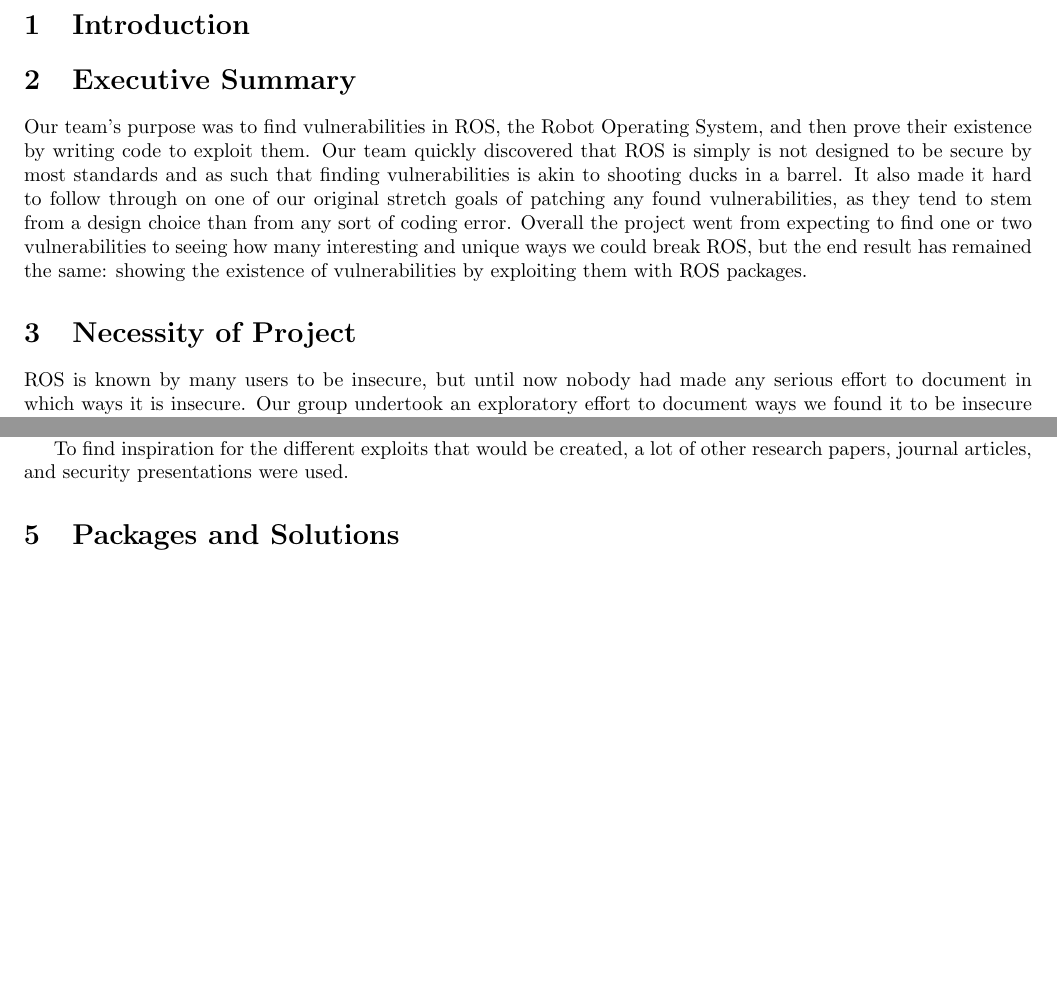
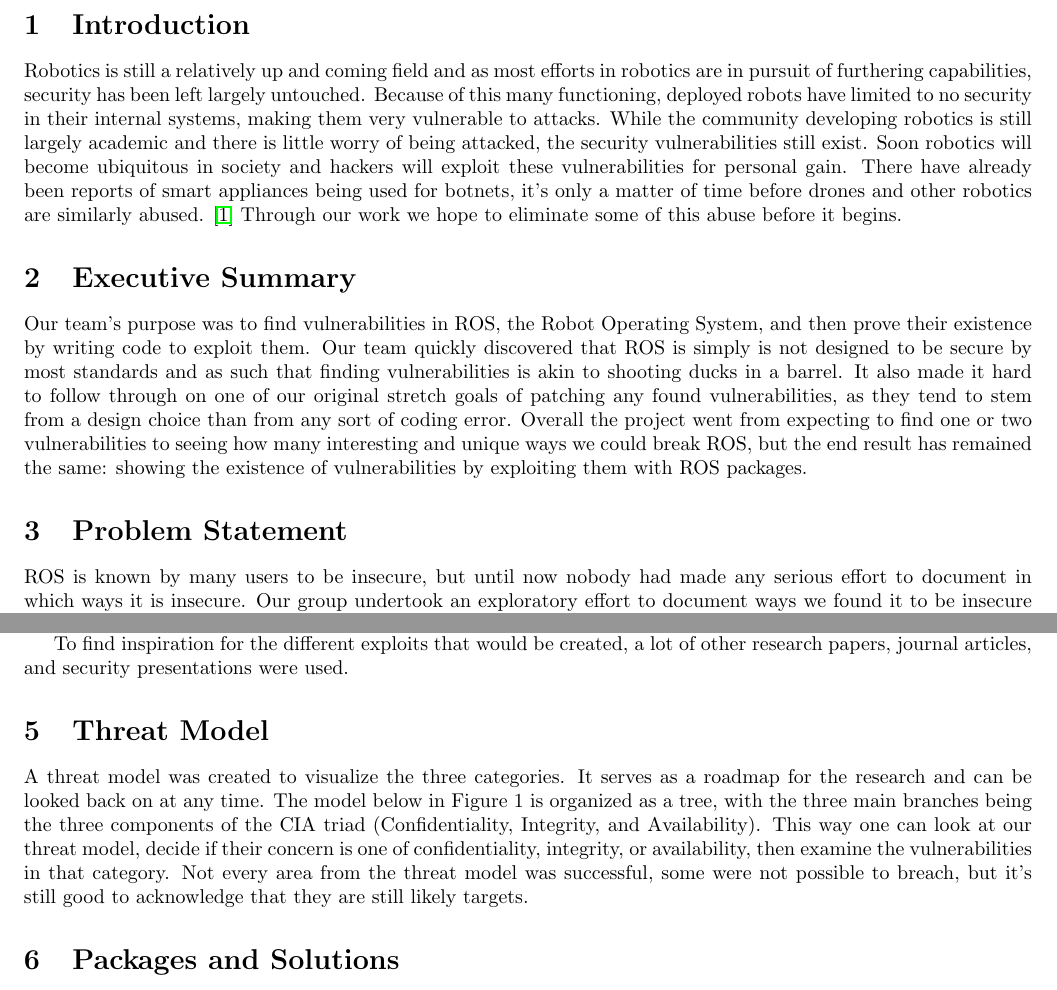
Before and after one commit to giacoppd/Security-For-Robotics, a LaTeX paper (docs/whitepaper/whitepaper.tex): two parts of page 3 of 6, joined at a grey line, cut so that both start at the same text, the shorter picture padded with empty space. Compiled offline with LaTeX, dvips and Ghostscript.

Commit message:
some whitepaper updates, need more refining

```diff
--- a/docs/whitepaper/whitepaper.tex
+++ b/docs/whitepaper/whitepaper.tex
@@ -19,6 +19,8 @@
 \usepackage{graphicx}
 \usepackage{url}
 \usepackage{setspace}
+
+\graphicspath{ {images/} }
 
 \definecolor{dkgreen}{rgb}{0,0.6,0}
 \definecolor{gray}{rgb}{0.5,0.5,0.5}
@@ -117,18 +119,25 @@
 \clearpage
 
 \section{Introduction}
-%FINISH THIS PART
+Robotics is still a relatively up and coming field and as most efforts in robotics are in pursuit of furthering capabilities, security has been left largely untouched.
+Because of this many functioning, deployed robots have limited to no security in their internal systems, making them very vulnerable to attacks.
+While the community developing robotics is still largely academic and there is little worry of being attacked, the security vulnerabilities still exist.
+Soon robotics will become ubiquitous in society and hackers will exploit these vulnerabilities for personal gain.
+There have already been reports of smart appliances being used for botnets, it's only a matter of time before drones and other robotics are similarly abused. \cite{ddos}
+Through our work we hope to eliminate some of this abuse before it begins.
 
 \section{Executive Summary}
 Our team’s purpose was to find vulnerabilities in ROS, the Robot Operating System, and then prove their existence by writing code to exploit them.
 Our team quickly discovered that ROS is simply is not designed to be secure by most standards and as such that finding vulnerabilities is akin to shooting ducks in a barrel.
 It also made it hard to follow through on one of our original stretch goals of patching any found vulnerabilities, as they tend to stem from a design choice than from any sort of coding error.
 Overall the project went from expecting to find one or two vulnerabilities to seeing how many interesting and unique ways we could break ROS, but the end result has remained the same: showing the existence of vulnerabilities by exploiting them with ROS packages.
+% Poster level of brevity
 
 
-\section{Necessity of Project}
+\section{Problem Statement}
 ROS is known by many users to be insecure, but until now nobody had made any serious effort to document in which ways it is insecure.
 Our group undertook an exploratory effort to document ways we found it to be insecure as a starting point for what could be a more thorough documentation of the variety of ways it is insecure, for future research or development.
+% Flesh out without being repetitive
 
 \section{Preexisting Research}
 This project would have been much more difficult without a lot of documentation and previous research into the security of ROS.
@@ -140,6 +149,13 @@ They also used a variety of their own methods to study what was being done, such
 Their work inspired our team to find as many different ways as possible to attacks the system, and to catalog the effectiveness of each different type, relative to the others.
 
 To find inspiration for the different exploits that would be created, a lot of other research papers, journal articles, and security presentations were used.
+% Flesh out
+
+\section{Threat Model}
+A threat model was created to visualize the three categories. It serves as a roadmap for the research and can be looked back on at any time.
+The model below in Figure 1 is organized as a tree, with the three main branches being the three components of the CIA triad (Confidentiality, Integrity, and Availability).
+This way one can look at our threat model, decide if their concern is one of confidentiality, integrity, or availability, then examine the vulnerabilities in that category.
+Not every area from the threat model was successful, some were not possible to breach, but it’s still good to acknowledge that they are still likely targets.
 
 \section{Packages and Solutions}
 As mentioned above, the exploits written were meant to cover a lot of ground topic wise.
```
Also changed, not shown: docs/whitepaper/whitepaper.bib (+5 -0 lines), docs/whitepaper/whitepaper.tex (10 more changed lines).
